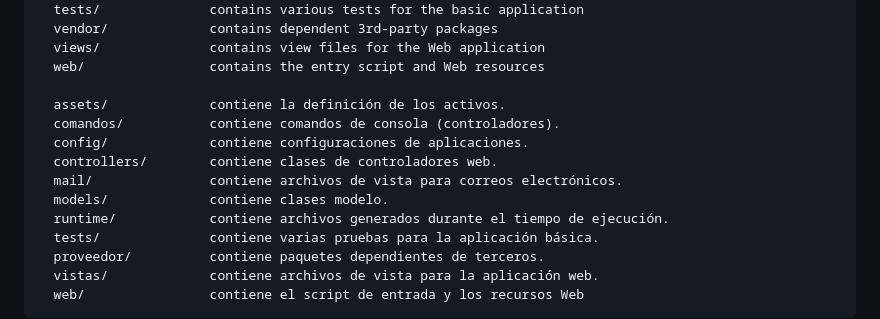
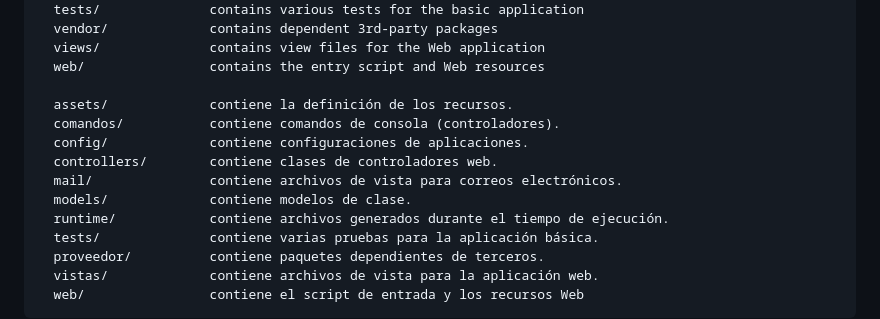
Before and after one commit to ThaylyOsi/Luminarias, a Markdown page: README.md, the part around the change. Rendered like a GitHub page.

```diff
--- a/README.md
+++ b/README.md
@@ -32,12 +32,12 @@ DIRECTORY STRUCTURE
       views/              contains view files for the Web application
       web/                contains the entry script and Web resources
 
-      assets/             contiene la definición de los activos.
+      assets/             contiene la definición de los recursos.
       comandos/           contiene comandos de consola (controladores).
       config/             contiene configuraciones de aplicaciones.
       controllers/        contiene clases de controladores web.
       mail/               contiene archivos de vista para correos electrónicos.
-      models/             contiene clases modelo.
+      models/             contiene modelos de clase.
       runtime/            contiene archivos generados durante el tiempo de ejecución.
       tests/              contiene varias pruebas para la aplicación básica.
       proveedor/          contiene paquetes dependientes de terceros.
```
